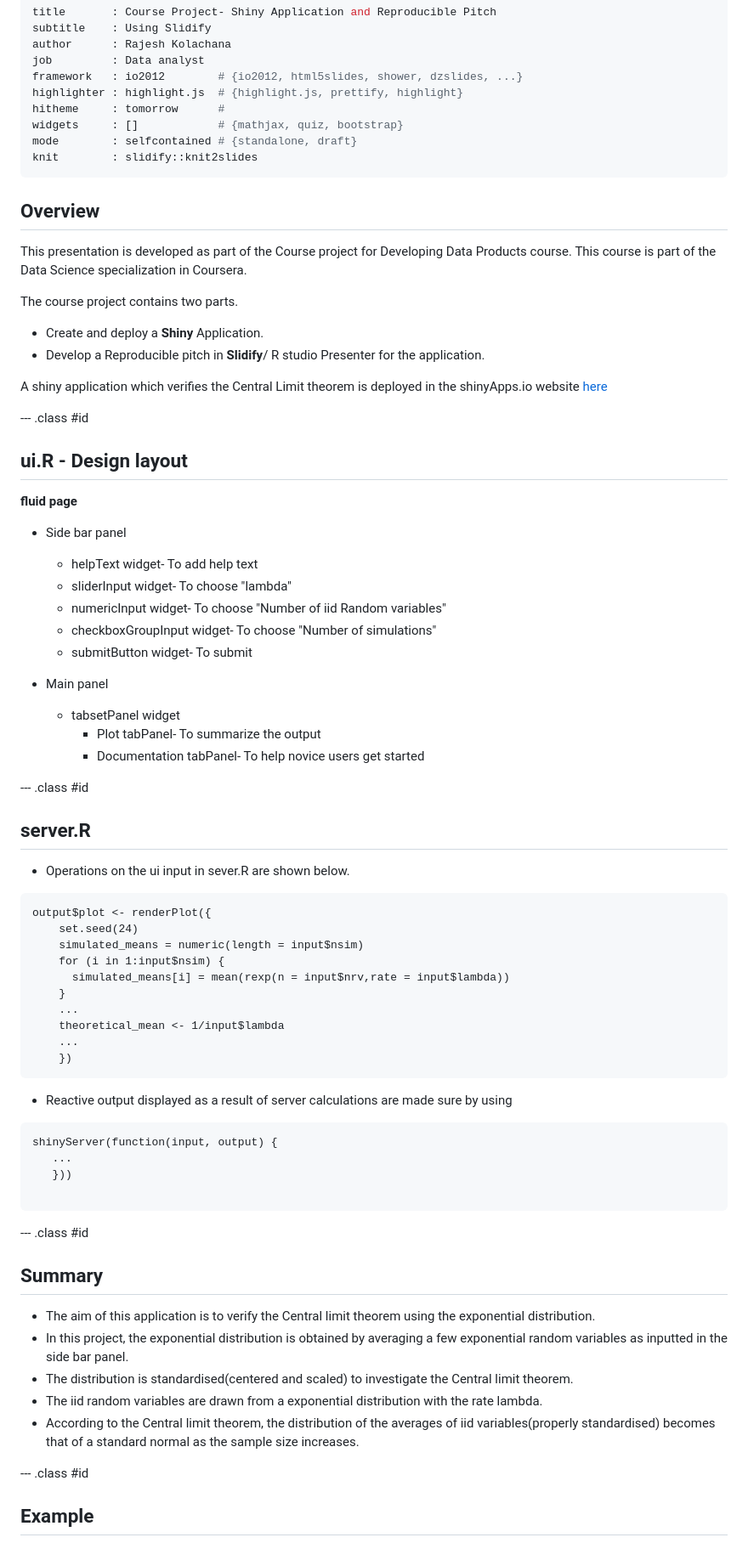
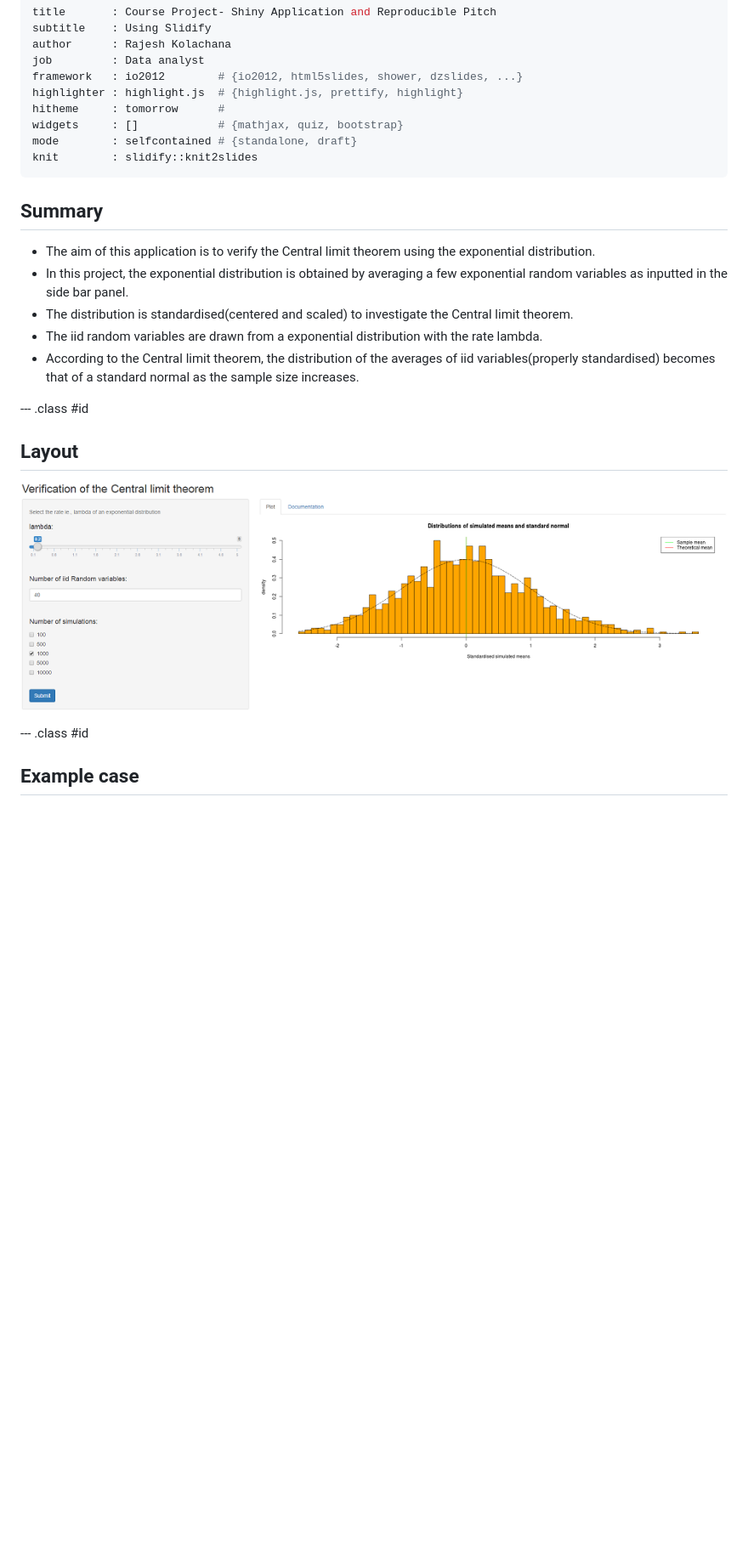
Before and after one commit to RajeshKolachana/Course_Project_DDP, a Markdown page: index.md, the part around the change printed below. Shown: that part at 85% size. Rendered like a GitHub page; blank space fills up the shorter version.

Commit message:
adding slidify files

````diff
--- a/index.md
+++ b/index.md
@@ -11,65 +11,6 @@ mode        : selfcontained # {standalone, draft}
 knit        : slidify::knit2slides
 ---
 
-## Overview
-This presentation is developed as part of the Course project for Developing Data Products course. This course is part of the Data Science specialization in Coursera.
-
-The course project contains two parts.
-* Create and deploy a **Shiny** Application.
-* Develop a Reproducible pitch in **Slidify**/ R studio Presenter for the application.
-
-
-A shiny application which verifies the Central Limit theorem is deployed in the shinyApps.io website [here](https://rajeshkolachana.shinyapps.io/Course_Project_Shiny_Application_and_Reproducible_Pitch/)
-
---- .class #id
-
-## ui.R - Design layout
-
-**fluid page**
-
-* Side bar panel
-  + helpText widget- To add help text
-  + sliderInput widget- To choose "lambda"
-  + numericInput widget- To choose "Number of iid Random variables"
-  + checkboxGroupInput widget- To choose "Number of simulations"
-  + submitButton widget- To submit
-
-* Main panel
-  + tabsetPanel widget
-     - Plot tabPanel- To summarize the output
-     - Documentation tabPanel- To help novice users get started
-
---- .class #id
-
-## server.R
-
-* Operations on the ui input in sever.R are shown below.
-
-```
-output$plot <- renderPlot({
-    set.seed(24)
-    simulated_means = numeric(length = input$nsim)
-    for (i in 1:input$nsim) {
-      simulated_means[i] = mean(rexp(n = input$nrv,rate = input$lambda))
-    }
-    ...
-    theoretical_mean <- 1/input$lambda
-    ...
-    })
-```
-
-* Reactive output displayed as a result of server calculations are made sure by using
-
-```
-shinyServer(function(input, output) {
-   ...
-   }))
-
-```
-
-
---- .class #id
-
 ## Summary
 
 * The aim of this application is to verify the Central limit theorem using the exponential distribution.
@@ -78,8 +19,13 @@ shinyServer(function(input, output) {
 * The iid random variables are drawn from a exponential distribution  with the rate lambda.
 * According to the Central limit theorem, the distribution of the averages of iid variables(properly standardised)       becomes that of a standard normal as the sample size increases.
 
+--- .class #id
+
+## Layout
+
+![](example1.png)
 
 --- .class #id
 
-## Example
+## Example case
 
````
Also changed, not shown: other parts of index.md (+39 -1 lines), assets/fig/unnamed-chunk-2-1.png (added), assets/fig/unnamed-chunk-3-1.png (added), 2 other files.
